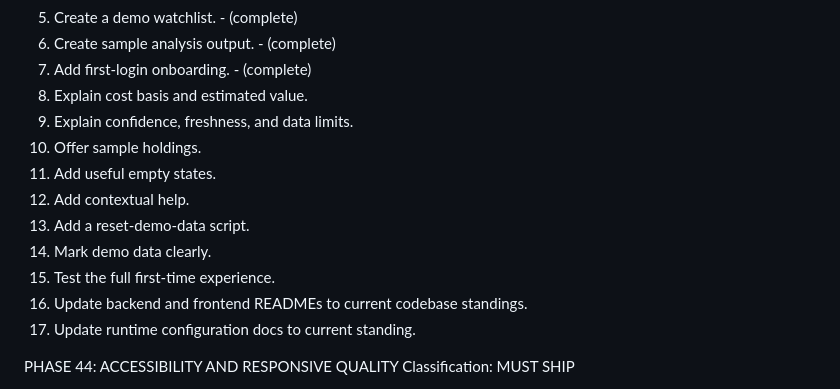
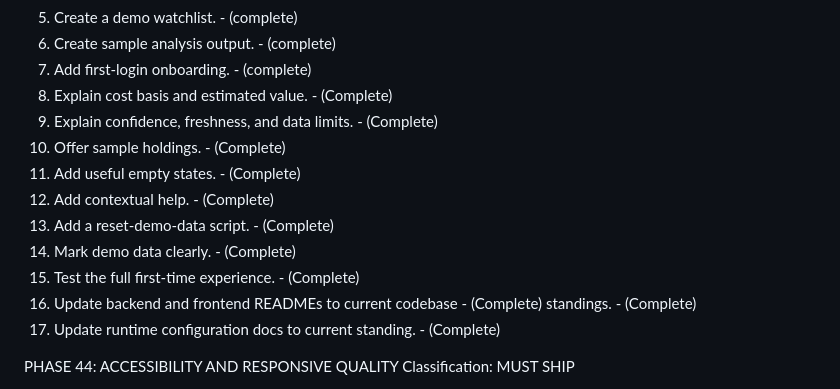
Before and after one commit to ribh76/FLIPRADAR, a Markdown page: docs/TODOs.md, the part around the change. GitHub-like rendering.

Commit message:
forgot to add something, mb.

```diff
--- a/docs/TODOs.md
+++ b/docs/TODOs.md
@@ -862,16 +862,16 @@ Classification: MUST SHIP
 5. Create a demo watchlist. - (complete)
 6. Create sample analysis output. - (complete)
 7. Add first-login onboarding. - (complete)
-8. Explain cost basis and estimated value.
-9. Explain confidence, freshness, and data limits.
-10. Offer sample holdings.
-11. Add useful empty states.
-12. Add contextual help.
-13. Add a reset-demo-data script.
-14. Mark demo data clearly.
-15. Test the full first-time experience.
-16. Update backend and frontend READMEs to current codebase standings.
-17. Update runtime configuration docs to current standing.
+8. Explain cost basis and estimated value. - (Complete)
+9. Explain confidence, freshness, and data limits. - (Complete)
+10. Offer sample holdings. - (Complete)
+11. Add useful empty states. - (Complete)
+12. Add contextual help. - (Complete)
+13. Add a reset-demo-data script. - (Complete)
+14. Mark demo data clearly. - (Complete)
+15. Test the full first-time experience. - (Complete)
+16. Update backend and frontend READMEs to current codebase  - (Complete) standings.  - (Complete)
+17. Update runtime configuration docs to current standing.  - (Complete)
 
 PHASE 44: ACCESSIBILITY AND RESPONSIVE QUALITY
 Classification: MUST SHIP
```
